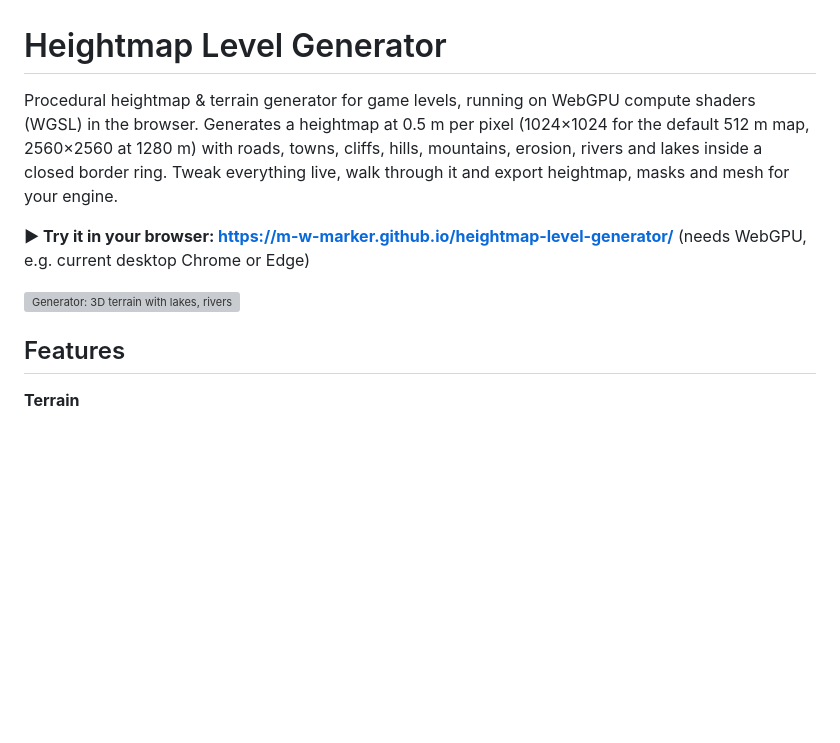
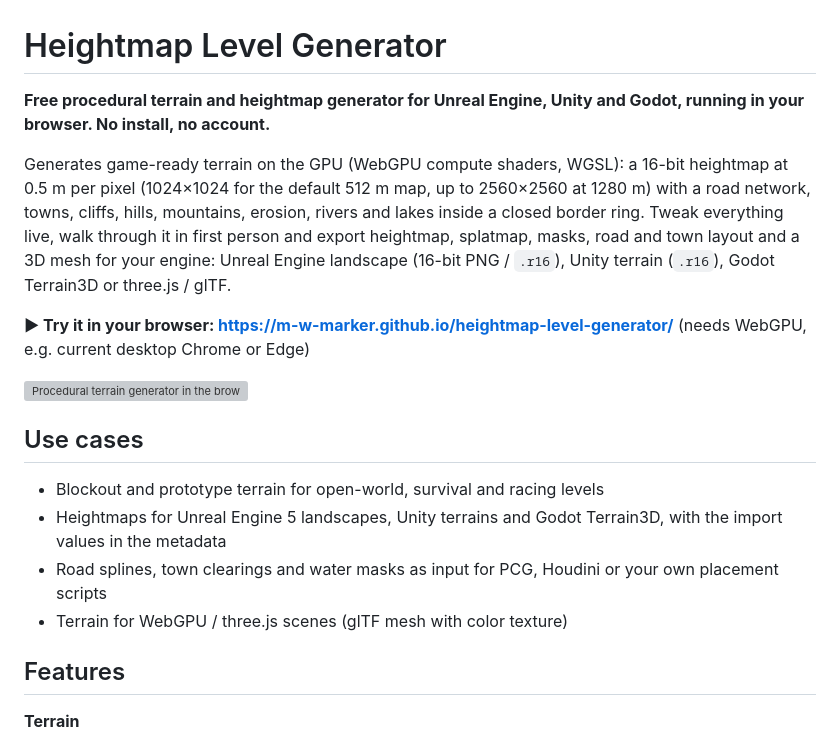
Before and after one commit to m-w-marker/heightmap-level-generator, a Markdown page: README.md, the part around the change. Drawn GitHub-style; blank space fills up the shorter version; grey boxes are pictures that could not be loaded.

Commit message:
README: Einstieg fuer Suche geschaerft (free, browser, Unreal/Unity/Godot, Exportformate), Use cases, Bild-Alt-Text

```diff
--- a/README.md
+++ b/README.md
@@ -1,13 +1,24 @@
 # Heightmap Level Generator
 
-Procedural heightmap & terrain generator for game levels, running on WebGPU compute shaders (WGSL) in the browser.
-Generates a heightmap at 0.5 m per pixel (1024×1024 for the default 512 m map, 2560×2560 at 1280 m) with roads, towns, cliffs, hills,
-mountains, erosion, rivers and lakes inside a closed border ring. Tweak everything live, walk through it and export
-heightmap, masks and mesh for your engine.
+**Free procedural terrain and heightmap generator for Unreal Engine, Unity and Godot, running in your browser.
+No install, no account.**
+
+Generates game-ready terrain on the GPU (WebGPU compute shaders, WGSL): a 16-bit heightmap at 0.5 m per pixel
+(1024×1024 for the default 512 m map, up to 2560×2560 at 1280 m) with a road network, towns, cliffs, hills, mountains,
+erosion, rivers and lakes inside a closed border ring. Tweak everything live, walk through it in first person and
+export heightmap, splatmap, masks, road and town layout and a 3D mesh for your engine: Unreal Engine landscape
+(16-bit PNG / `.r16`), Unity terrain (`.r16`), Godot Terrain3D or three.js / glTF.
 
 **▶ Try it in your browser: https://m-w-marker.github.io/heightmap-level-generator/** (needs WebGPU, e.g. current desktop Chrome or Edge)
 
-![Generator: 3D terrain with lakes, rivers and roads, 2D map and parameter panel](docs/generator.png)
+![Procedural terrain generator in the browser: 3D terrain with erosion, lakes, rivers and roads, 2D heightmap preview and parameter panel](docs/generator.png)
+
+## Use cases
+
+- Blockout and prototype terrain for open-world, survival and racing levels
+- Heightmaps for Unreal Engine 5 landscapes, Unity terrains and Godot Terrain3D, with the import values in the metadata
+- Road splines, town clearings and water masks as input for PCG, Houdini or your own placement scripts
+- Terrain for WebGPU / three.js scenes (glTF mesh with color texture)
 
 ## Features
 
```
